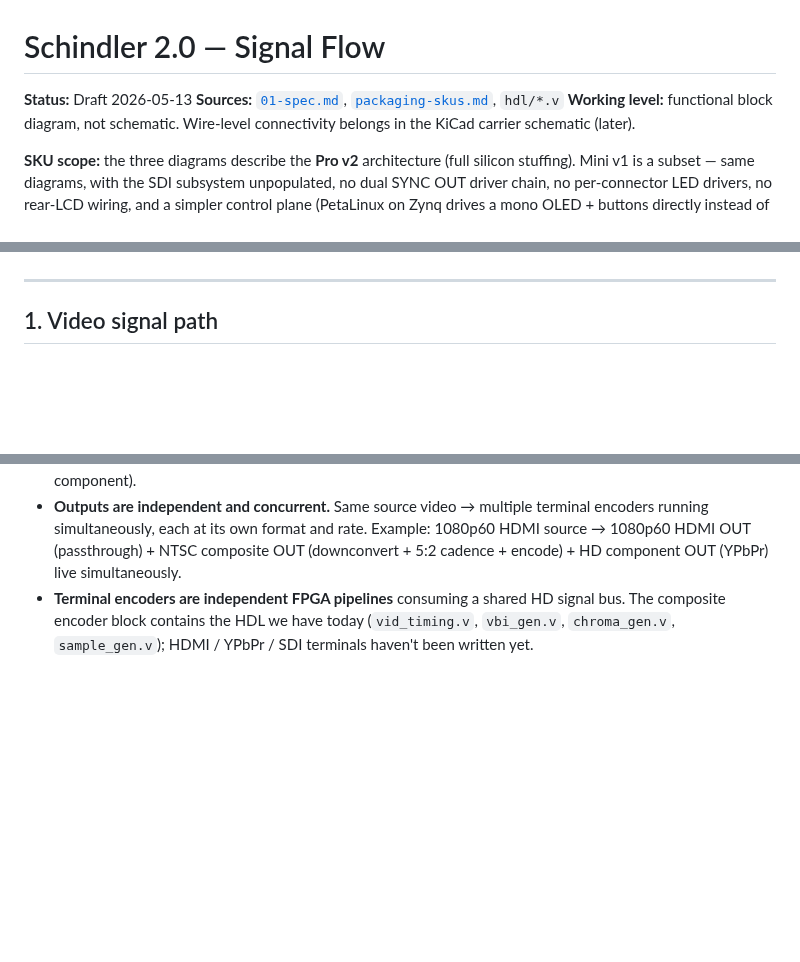
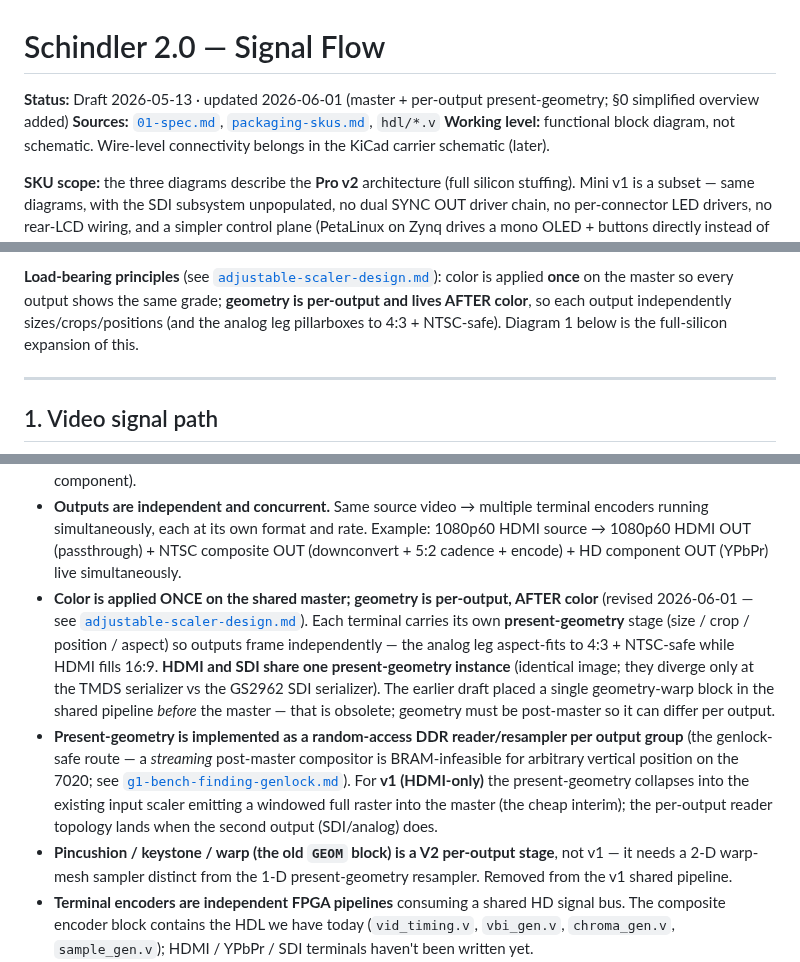
Before and after one commit to ibkickinit/schindler-clone, a Markdown page: docs/signal-flow.md, 3 parts joined by grey strips. Drawn GitHub-style; blank space fills up the shorter version.

```diff
--- a/docs/signal-flow.md
+++ b/docs/signal-flow.md
@@ -1,6 +1,6 @@
 # Schindler 2.0 — Signal Flow
 
-**Status:** Draft 2026-05-13
+**Status:** Draft 2026-05-13 · updated 2026-06-01 (master + per-output present-geometry; §0 simplified overview added)
 **Sources:** [`01-spec.md`](01-spec.md), [`packaging-skus.md`](packaging-skus.md), `hdl/*.v`
 **Working level:** functional block diagram, not schematic. Wire-level connectivity belongs in the KiCad carrier schematic (later).
 
@@ -16,3 +45,7 @@ Mermaid block diagrams render natively in GitHub. To edit: change the source bet
+**Load-bearing principles** (see [`adjustable-scaler-design.md`](adjustable-scaler-design.md)):
+color is applied **once** on the master so every output shows the same grade; **geometry is
+per-output and lives AFTER color**, so each output independently sizes/crops/positions (and the
+analog leg pillarboxes to 4:3 + NTSC-safe). Diagram 1 below is the full-silicon expansion of this.
 
 ---
 
@@ -97,6 +129,9 @@ flowchart TB
 
 - **The pipeline carries HD-bandwidth video throughout** (RGB or YCbCr 4:2:2, up to 1080p60 / 148.5 MHz pixel clock). Source resolution and rate are preserved through scaler / color / geometry; downconversion to SD or rate-conversion happens only inside the terminal encoder for outputs that demand it (composite, S-Video, SD component).
 - **Outputs are independent and concurrent.** Same source video → multiple terminal encoders running simultaneously, each at its own format and rate. Example: 1080p60 HDMI source → 1080p60 HDMI OUT (passthrough) + NTSC composite OUT (downconvert + 5:2 cadence + encode) + HD component OUT (YPbPr) live simultaneously.
+- **Color is applied ONCE on the shared master; geometry is per-output, AFTER color** (revised 2026-06-01 — see [`adjustable-scaler-design.md`](adjustable-scaler-design.md)). Each terminal carries its own **present-geometry** stage (size / crop / position / aspect) so outputs frame independently — the analog leg aspect-fits to 4:3 + NTSC-safe while HDMI fills 16:9. **HDMI and SDI share one present-geometry instance** (identical image; they diverge only at the TMDS serializer vs the GS2962 SDI serializer). The earlier draft placed a single geometry-warp block in the shared pipeline *before* the master — that is obsolete; geometry must be post-master so it can differ per output.
+- **Present-geometry is implemented as a random-access DDR reader/resampler per output group** (the genlock-safe route — a *streaming* post-master compositor is BRAM-infeasible for arbitrary vertical position on the 7020; see [`g1-bench-finding-genlock.md`](g1-bench-finding-genlock.md)). For **v1 (HDMI-only)** the present-geometry collapses into the existing input scaler emitting a windowed full raster into the master (the cheap interim); the per-output reader topology lands when the second output (SDI/analog) does.
+- **Pincushion / keystone / warp (the old `GEOM` block) is a V2 per-output stage**, not v1 — it needs a 2-D warp-mesh sampler distinct from the 1-D present-geometry resampler. Removed from the v1 shared pipeline.
 - **Terminal encoders are independent FPGA pipelines** consuming a shared HD signal bus. The composite encoder block contains the HDL we have today (`vid_timing.v`, `vbi_gen.v`, `chroma_gen.v`, `sample_gen.v`); HDMI / YPbPr / SDI terminals haven't been written yet.
 - **HDMI OUT is full-quality HD passthrough** (1080p60 / 1080p24 / etc) — NOT a degraded monitoring view. **HDCP-protected content is blocked from HDMI OUT by default** at the HDMI passthrough terminal. Operator can override via a UI consent dialog ("I attest this is a non-violating use") which unlocks full-quality HDMI passthrough for protected content. Attorney-advised posture — keeps liability with the operator. Non-protected content flows through HDMI OUT without any gate.
 - **`SOURCE_MUX`** picks one input (HDMI / SDI / composite / component) OR the internal test pattern generator. Operator selects via UI; TPG is the default at power-on before any source is connected.
```
Also changed, not shown: other parts of docs/signal-flow.md (+42 -14 lines), docs/phase-b-pipeline.md (+40 -28 lines).
